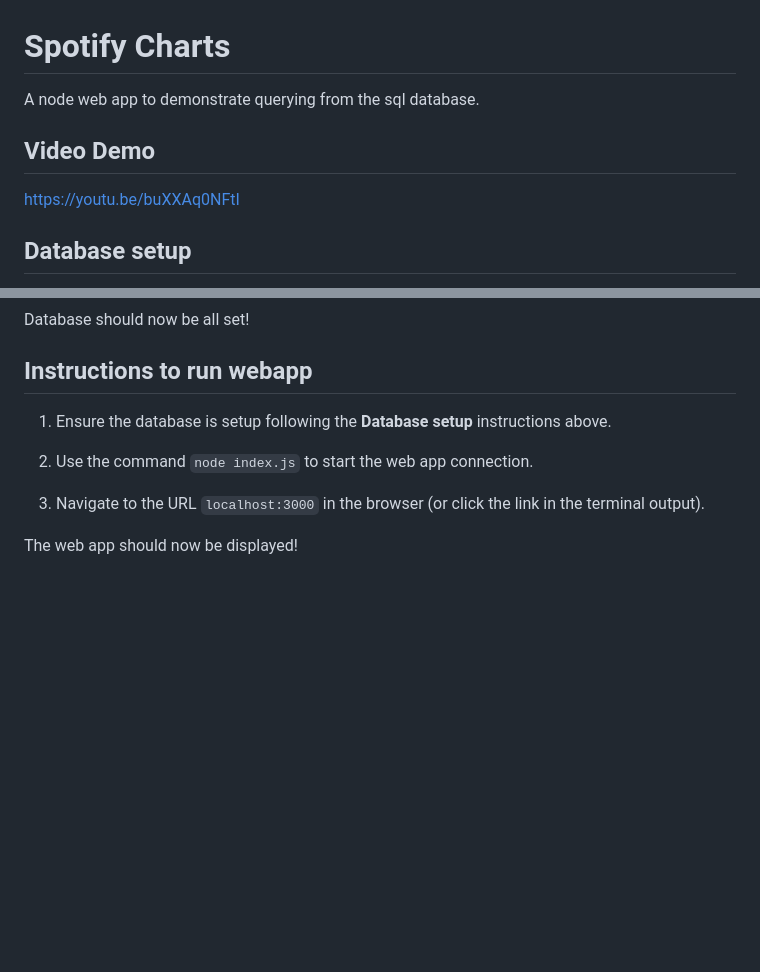
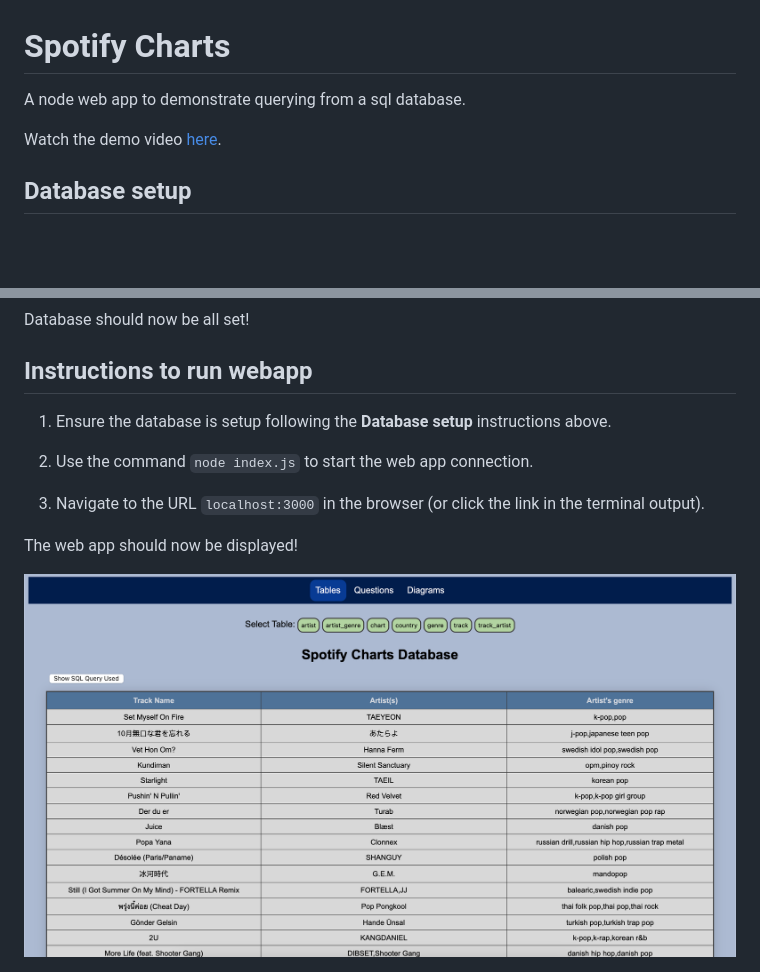
Before and after one commit to jxne00/SpotifyCharts, a Markdown page: README.md, 2 parts joined by grey strips. Rendered like a GitHub page; pictures changed too: src/web1.png (added); blank space fills up the shorter version.

Commit message:
add src folder

```diff
--- a/README.md
+++ b/README.md
@@ -1,10 +1,8 @@
 # Spotify Charts
 
-A node web app to demonstrate querying from the sql database.
+A node web app to demonstrate querying from a sql database.
 
-## Video Demo
-
-https://youtu.be/buXXAq0NFtI
+Watch the demo video [here](https://youtu.be/mC8D7VYpJLM).
 
 ## Database setup
 
@@ -33,3 +31,5 @@ Database should now be all set!
 3. Navigate to the URL `localhost:3000` in the browser (or click the link in the terminal output).
 
 The web app should now be displayed!
+
+<img src="https://github.com/jxne00/SpotifyCharts/blob/main/src/web1.png" alt="WebAppImage">
```
